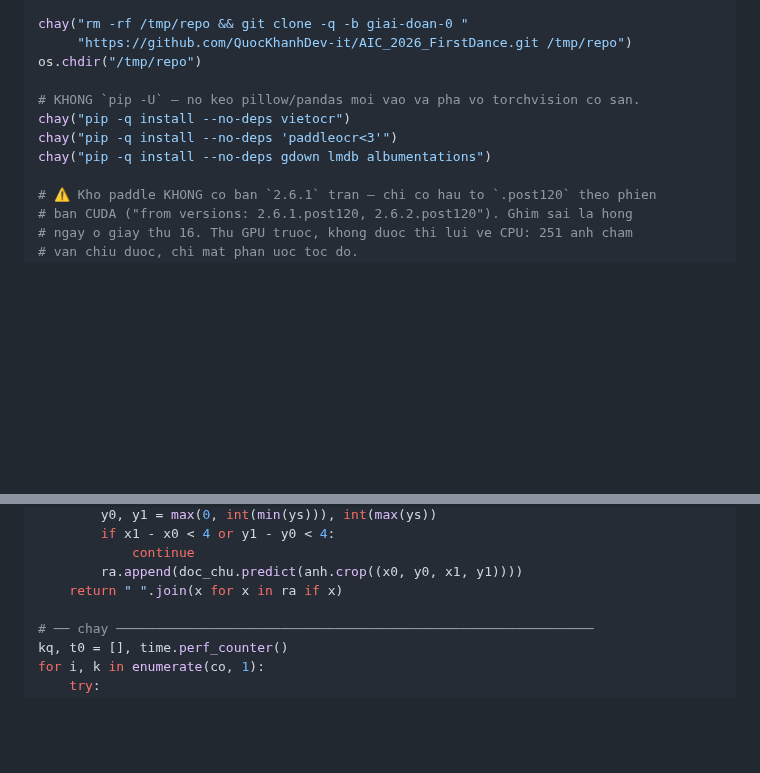
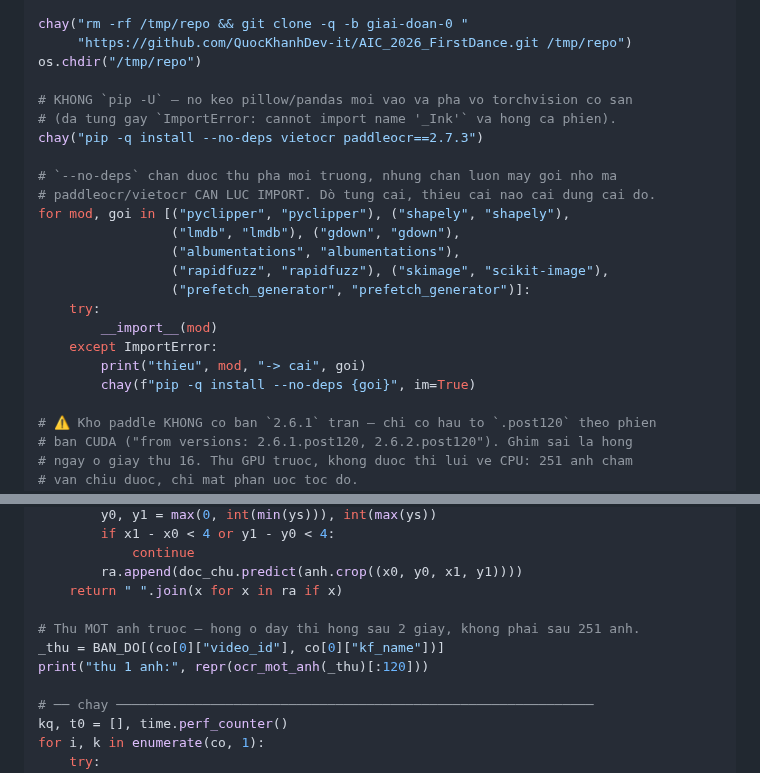
Before and after one commit to QuocKhanhDev-it/AIC_2026_FirstDance, a Markdown page: notebooks/kaggle_vietocr.md, 2 parts joined by grey strips. Drawn GitHub-style; blank space fills up the shorter version.

Commit message:
Cai phu thuoc paddleocr theo kieu do-thieu; them thu 1 anh truoc vong lap
--no-deps chan duoc thu pha moi truong nhung chan luon pyclipper/shapely ma
paddleocr can luc import -> cell se chet o dong import, tuc la hong MUON hon.
Thay bang vong lap import-thu, thieu cai nao cai dung cai do.

Them mot lan OCR thu truoc vong lap 251 anh: hong thi hong sau 2 giay.

```diff
--- a/notebooks/kaggle_vietocr.md
+++ b/notebooks/kaggle_vietocr.md
@@ -35,10 +35,22 @@ chay("rm -rf /tmp/repo && git clone -q -b giai-doan-0 "
      "https://github.com/QuocKhanhDev-it/AIC_2026_FirstDance.git /tmp/repo")
 os.chdir("/tmp/repo")
 
-# KHONG `pip -U` — no keo pillow/pandas moi vao va pha vo torchvision co san.
-chay("pip -q install --no-deps vietocr")
-chay("pip -q install --no-deps 'paddleocr<3'")
-chay("pip -q install --no-deps gdown lmdb albumentations")
+# KHONG `pip -U` — no keo pillow/pandas moi vao va pha vo torchvision co san
+# (da tung gay `ImportError: cannot import name '_Ink'` va hong ca phien).
+chay("pip -q install --no-deps vietocr paddleocr==2.7.3")
+
+# `--no-deps` chan duoc thu pha moi truong, nhung chan luon may goi nho ma
+# paddleocr/vietocr CAN LUC IMPORT. Dò tung cai, thieu cai nao cai dung cai do.
+for mod, goi in [("pyclipper", "pyclipper"), ("shapely", "shapely"),
+                 ("lmdb", "lmdb"), ("gdown", "gdown"),
+                 ("albumentations", "albumentations"),
+                 ("rapidfuzz", "rapidfuzz"), ("skimage", "scikit-image"),
+                 ("prefetch_generator", "prefetch_generator")]:
+    try:
+        __import__(mod)
+    except ImportError:
+        print("thieu", mod, "-> cai", goi)
+        chay(f"pip -q install --no-deps {goi}", im=True)
 
 # ⚠️ Kho paddle KHONG co ban `2.6.1` tran — chi co hau to `.post120` theo phien
 # ban CUDA ("from versions: 2.6.1.post120, 2.6.2.post120"). Ghim sai la hong
@@ -100,6 +112,10 @@ def ocr_mot_anh(duong_dan):
             continue
         ra.append(doc_chu.predict(anh.crop((x0, y0, x1, y1))))
     return " ".join(x for x in ra if x)
+
+# Thu MOT anh truoc — hong o day thi hong sau 2 giay, khong phai sau 251 anh.
+_thu = BAN_DO[(co[0]["video_id"], co[0]["kf_name"])]
+print("thu 1 anh:", repr(ocr_mot_anh(_thu)[:120]))
 
 # ── chay ─────────────────────────────────────────────────────────────
 kq, t0 = [], time.perf_counter()
```
